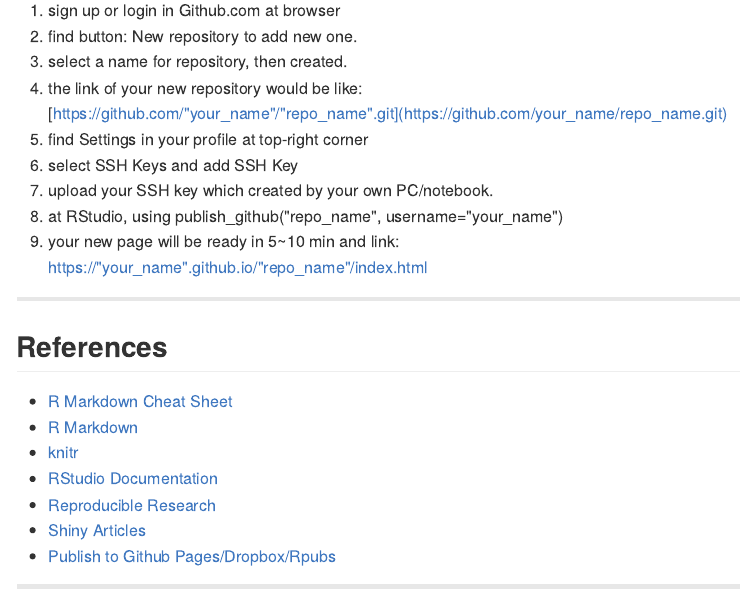
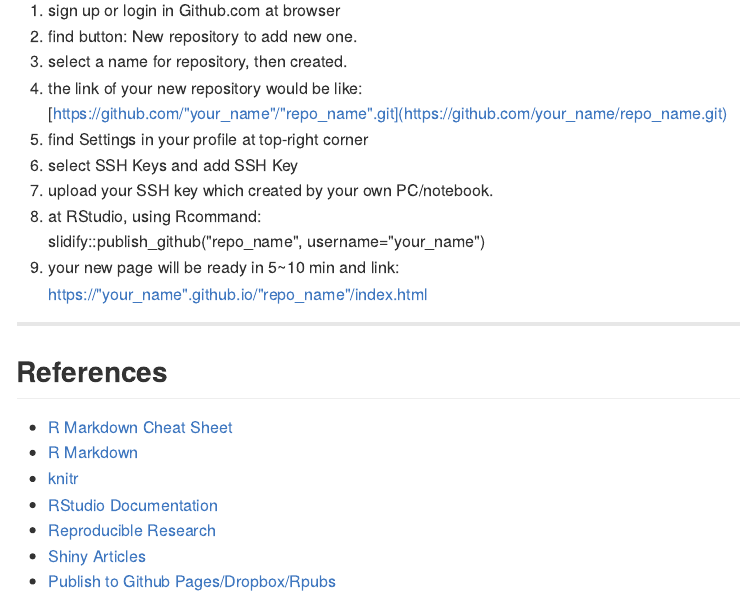
Before and after one commit to noahcse/R_Markdown, an R Markdown document (index.Rmd): the page in a window 1100 px wide, from 16920 px down. The pictures show the output file index.md that the author committed with the source, drawn offline in the style of GitHub.

Commit message:
publishing deck

```diff
--- a/index.Rmd
+++ b/index.Rmd
@@ -472,7 +472,8 @@
 5. find Settings in your profile at top-right corner
 6. select SSH Keys and add SSH Key
 7. upload your SSH key which created by your own PC/notebook.
-8. at RStudio, using `r publish_github("repo_name", username="your_name")`
+8. at RStudio, using Rcommand:
+    slidify::publish_github("repo_name", username="your_name")
 9. your new page will be ready in 5~10 min and link:
     [https://"your_name".github.io/"repo_name"/index.html](https://your_name.github.io/repo_name/index.html)
 
```
Also changed, not shown: index.html, index.md.
